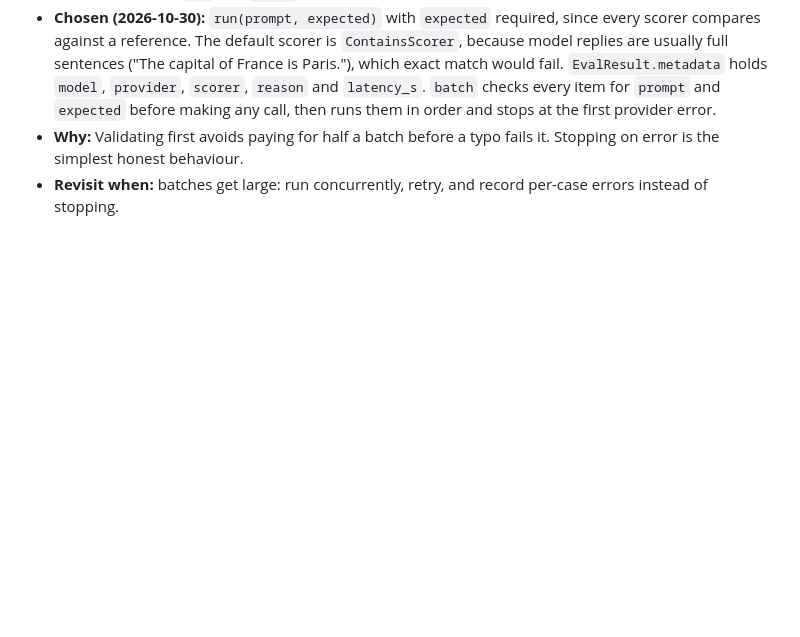
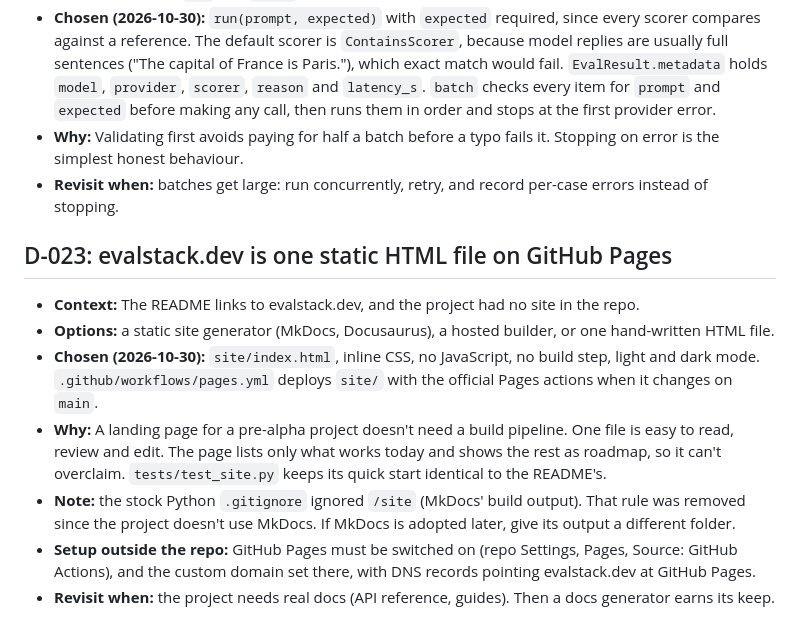
Before and after one commit to ajithjoseph/evalstack, a Markdown page: DECISIONS.md, the part around the change. Drawn GitHub-style; blank space fills up the shorter version.

Commit message:
docs: record the website decision (D-023)
Co-Authored-By: Claude Opus 5.5 <noreply@anthropic.com>
Claude-Session: https://claude.ai/code/session_01Pi7i91pckNHUe159vzkBmo

```diff
--- a/DECISIONS.md
+++ b/DECISIONS.md
@@ -177,3 +177,13 @@ not from the author, so the author should correct anything that's wrong.
 - **Chosen (2026-10-30):** `run(prompt, expected)` with `expected` required, since every scorer compares against a reference. The default scorer is `ContainsScorer`, because model replies are usually full sentences ("The capital of France is Paris."), which exact match would fail. `EvalResult.metadata` holds `model`, `provider`, `scorer`, `reason` and `latency_s`. `batch` checks every item for `prompt` and `expected` before making any call, then runs them in order and stops at the first provider error.
 - **Why:** Validating first avoids paying for half a batch before a typo fails it. Stopping on error is the simplest honest behaviour.
 - **Revisit when:** batches get large: run concurrently, retry, and record per-case errors instead of stopping.
+
+## D-023: evalstack.dev is one static HTML file on GitHub Pages
+
+- **Context:** The README links to evalstack.dev, and the project had no site in the repo.
+- **Options:** a static site generator (MkDocs, Docusaurus), a hosted builder, or one hand-written HTML file.
+- **Chosen (2026-10-30):** `site/index.html`, inline CSS, no JavaScript, no build step, light and dark mode. `.github/workflows/pages.yml` deploys `site/` with the official Pages actions when it changes on `main`.
+- **Why:** A landing page for a pre-alpha project doesn't need a build pipeline. One file is easy to read, review and edit. The page lists only what works today and shows the rest as roadmap, so it can't overclaim. `tests/test_site.py` keeps its quick start identical to the README's.
+- **Note:** the stock Python `.gitignore` ignored `/site` (MkDocs' build output). That rule was removed since the project doesn't use MkDocs. If MkDocs is adopted later, give its output a different folder.
+- **Setup outside the repo:** GitHub Pages must be switched on (repo Settings, Pages, Source: GitHub Actions), and the custom domain set there, with DNS records pointing evalstack.dev at GitHub Pages.
+- **Revisit when:** the project needs real docs (API reference, guides). Then a docs generator earns its keep.
```
Also changed, not shown: CLAUDE.md (+12 -0 lines).
